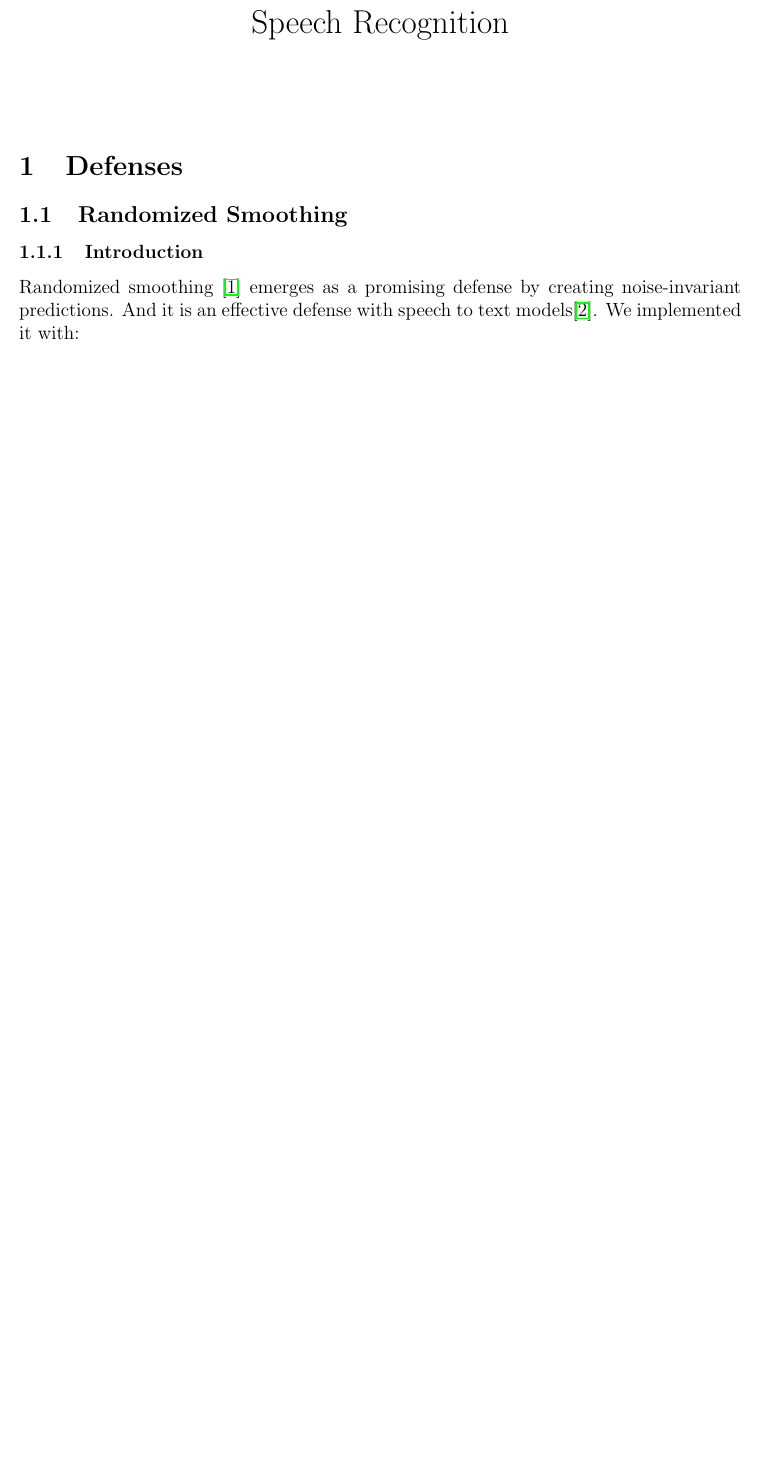
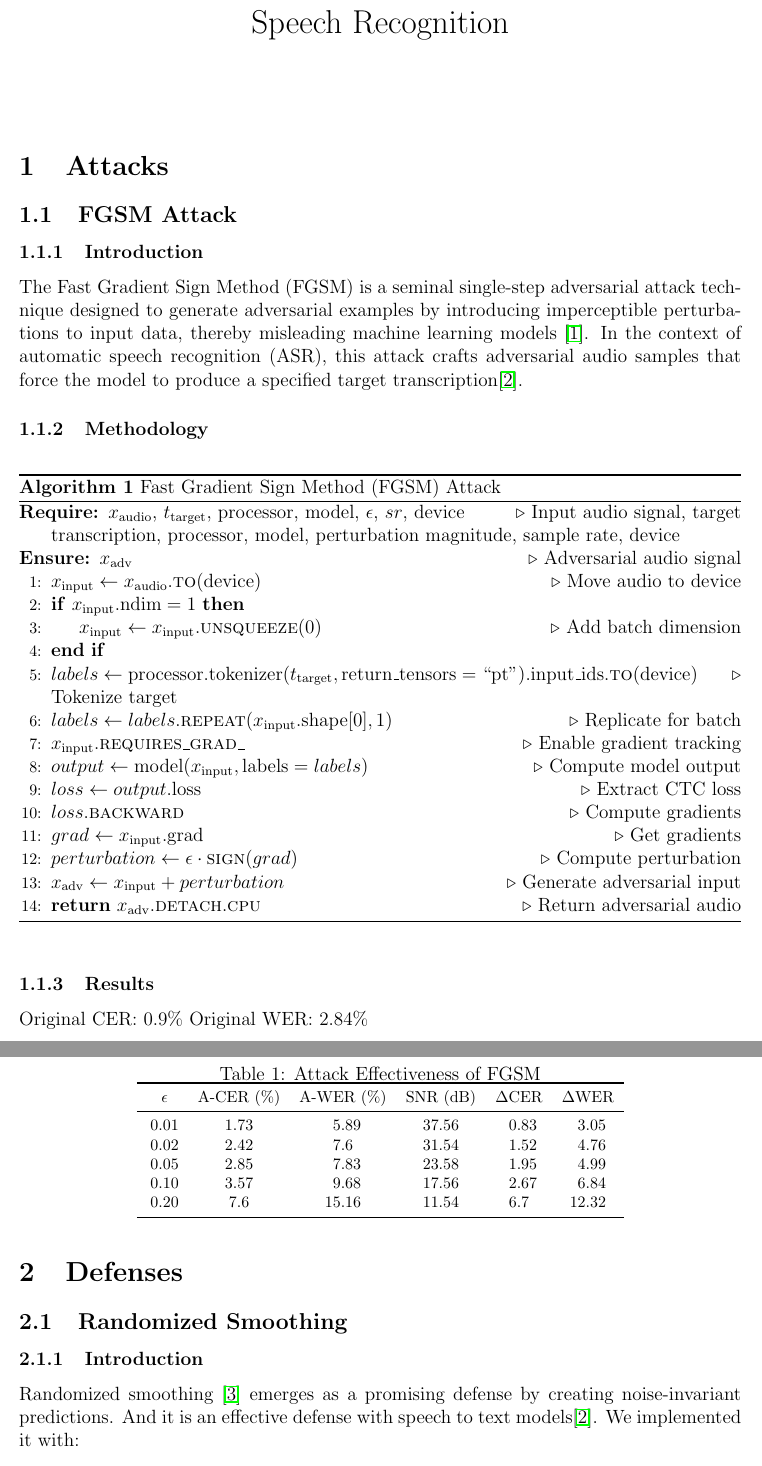
Before and after one commit to Adversarial-Attacks-on-Deeplearning/speech_to_text, a LaTeX document (wav2vec2/documents/main.tex): part of page 1 of 10 before the commit and two parts of pages 1 and 2 of 11 after it, the two joined at a grey line, cut so that both start at the same text, the shorter picture padded with empty space. Compiled offline with pdfLaTeX.

Commit message:
fgsm documantation

```diff
--- a/wav2vec2/documents/main.tex
+++ b/wav2vec2/documents/main.tex
@@ -15,6 +15,57 @@
 \begin{document}
 
 \maketitle
+
+\section{Attacks}
+\subsection{FGSM Attack}
+\subsubsection{Introduction}
+The Fast Gradient Sign Method (FGSM) is a seminal single-step adversarial attack technique designed to generate adversarial examples by introducing imperceptible perturbations to input data, thereby misleading machine learning models \cite{goodfellow2015explaining}. In the context of automatic speech recognition (ASR), this attack crafts adversarial audio samples that force the model to produce a specified target transcription\cite{zelasko2021adversarial}.
+
+\subsubsection{Methodology}
+\begin{algorithm}
+\caption{Fast Gradient Sign Method (FGSM) Attack}
+\begin{algorithmic}[1]
+\Require $x_{\text{audio}}$, $t_{\text{target}}$, $\text{processor}$, $\text{model}$, $\epsilon$, $sr$, $\text{device}$ \Comment{Input audio signal, target transcription, processor, model, perturbation magnitude, sample rate, device}
+\Ensure $x_{\text{adv}}$ \Comment{Adversarial audio signal}
+\State $x_{\text{input}} \gets x_{\text{audio}}.\Call{to}{\text{device}}$ \Comment{Move audio to device}
+\If{$x_{\text{input}}.\text{ndim} = 1$}
+    \State $x_{\text{input}} \gets x_{\text{input}}.\Call{unsqueeze}{0}$ \Comment{Add batch dimension}
+\EndIf
+\State $labels \gets \text{processor}.\text{tokenizer}(t_{\text{target}}, \text{return\_tensors}=\text{``pt''}).\text{input\_ids}.\Call{to}{\text{device}}$ \Comment{Tokenize target}
+\State $labels \gets labels.\Call{repeat}{x_{\text{input}}.\text{shape}[0], 1}$ \Comment{Replicate for batch}
+\State $x_{\text{input}}.\Call{requires\_grad\_}{}$ \Comment{Enable gradient tracking}
+\State $output \gets \text{model}(x_{\text{input}}, \text{labels}=labels)$ \Comment{Compute model output}
+\State $loss \gets output.\text{loss}$ \Comment{Extract CTC loss}
+\State $loss.\Call{backward}{}$ \Comment{Compute gradients}
+\State $grad \gets x_{\text{input}}.\text{grad}$ \Comment{Get gradients}
+\State $perturbation \gets \epsilon \cdot \Call{sign}{grad}$ \Comment{Compute perturbation}
+\State $x_{\text{adv}} \gets x_{\text{input}} + perturbation$ \Comment{Generate adversarial input}
+\State \Return $x_{\text{adv}}.\Call{detach}{}.\Call{cpu}{}$ \Comment{Return adversarial audio}
+\end{algorithmic}
+\end{algorithm}
+
+
+\subsubsection{Results}
+Original CER: 0.9\%
+Original WER: 2.84\%
+\begin{table}[H]
+\centering
+\footnotesize
+\caption{Attack Effectiveness of FGSM}
+\label{tab:fgsm_results}
+\begin{tabular}{@{\hspace{0.3cm}}ccS[table-format=2.2]S[table-format=2.2]S[table-format=2.2]S[table-format=2.2]S[table-format=3.2]S[table-format=3.2]c@{\hspace{0.3cm}}}
+\toprule
+$\epsilon$   & {A-CER (\%)} & {A-WER (\%)} & {SNR (dB)} & {$\Delta$CER} & {$\Delta$WER}  \\
+\midrule
+0.01 & 1.73 & 5.89 & 37.56 & 0.83 & 3.05  \\
+0.02 & 2.42 & 7.6 & 31.54 & 1.52 & 4.76  \\
+0.05 & 2.85 & 7.83 & 23.58 & 1.95 & 4.99  \\
+0.10 & 3.57 & 9.68 & 17.56 &2.67  & 6.84 \\
+0.20 & 7.6 & 15.16 & 11.54 &6.7 & 12.32 \\
+\bottomrule
+\end{tabular}
+\end{table}
+
 \section{Defenses}
 \subsection{Randomized Smoothing}
 \subsubsection{Introduction}
```
Also changed, not shown: wav2vec2/documents/references.bib (+11 -0 lines).
